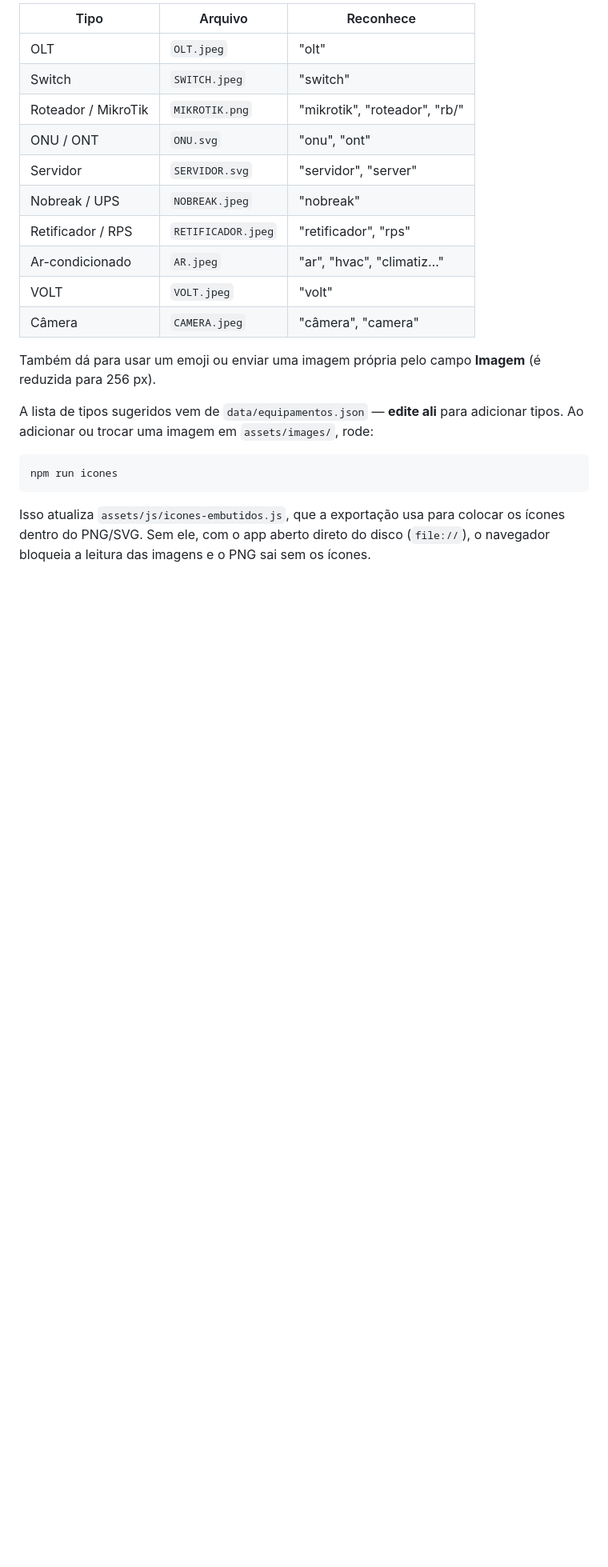
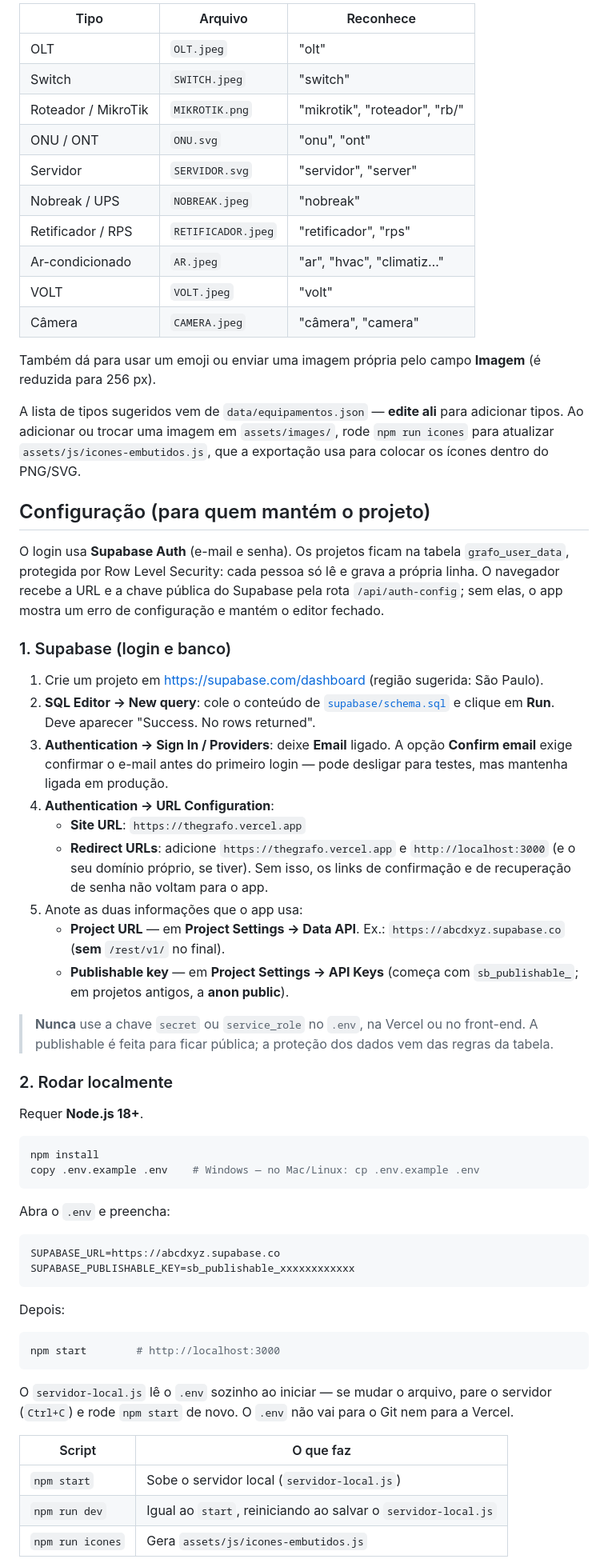
Before and after one commit to iago069/Grafo-project, a Markdown page: README.md, the part around one of its changes. Shown at 80% size. GitHub-like rendering; blank space fills up the shorter version.

````diff
--- a/README.md
+++ b/README.md
@@ -221,10 +163,53 @@ O ícone é escolhido pelo tipo ou nome do equipamento, ou manualmente no editor
 
 Também dá para usar um emoji ou enviar uma imagem própria pelo campo **Imagem** (é reduzida para 256 px).
 
-A lista de tipos sugeridos vem de `data/equipamentos.json` — **edite ali** para adicionar tipos. Ao adicionar ou trocar uma imagem em `assets/images/`, rode:
+A lista de tipos sugeridos vem de `data/equipamentos.json` — **edite ali** para adicionar tipos. Ao adicionar ou trocar uma imagem em `assets/images/`, rode `npm run icones` para atualizar `assets/js/icones-embutidos.js`, que a exportação usa para colocar os ícones dentro do PNG/SVG.
+
+## Configuração (para quem mantém o projeto)
+
+O login usa **Supabase Auth** (e-mail e senha). Os projetos ficam na tabela `grafo_user_data`, protegida por Row Level Security: cada pessoa só lê e grava a própria linha. O navegador recebe a URL e a chave pública do Supabase pela rota `/api/auth-config`; sem elas, o app mostra um erro de configuração e mantém o editor fechado.
+
+### 1. Supabase (login e banco)
+
+1. Crie um projeto em https://supabase.com/dashboard (região sugerida: São Paulo).
+2. **SQL Editor → New query**: cole o conteúdo de [`supabase/schema.sql`](supabase/schema.sql) e clique em **Run**. Deve aparecer "Success. No rows returned".
+3. **Authentication → Sign In / Providers**: deixe **Email** ligado. A opção **Confirm email** exige confirmar o e-mail antes do primeiro login — pode desligar para testes, mas mantenha ligada em produção.
+4. **Authentication → URL Configuration**:
+   - **Site URL**: `https://thegrafo.vercel.app`
+   - **Redirect URLs**: adicione `https://thegrafo.vercel.app` e `http://localhost:3000` (e o seu domínio próprio, se tiver). Sem isso, os links de confirmação e de recuperação de senha não voltam para o app.
+5. Anote as duas informações que o app usa:
+   - **Project URL** — em **Project Settings → Data API**. Ex.: `https://abcdxyz.supabase.co` (**sem** `/rest/v1/` no final).
+   - **Publishable key** — em **Project Settings → API Keys** (começa com `sb_publishable_`; em projetos antigos, a **anon public**).
+
+> **Nunca** use a chave `secret` ou `service_role` no `.env`, na Vercel ou no front-end. A publishable é feita para ficar pública; a proteção dos dados vem das regras da tabela.
+
+### 2. Rodar localmente
+
+Requer **Node.js 18+**.
 
 ```bash
-npm run icones
+npm install
+copy .env.example .env    # Windows — no Mac/Linux: cp .env.example .env
 ```
 
-Isso atualiza `assets/js/icones-embutidos.js`, que a exportação usa para colocar os ícones dentro do PNG/SVG. Sem ele, com o app aberto direto do disco (`file://`), o navegador bloqueia a leitura das imagens e o PNG sai sem os ícones.
+Abra o `.env` e preencha:
+
+```
+SUPABASE_URL=https://abcdxyz.supabase.co
+SUPABASE_PUBLISHABLE_KEY=sb_publishable_xxxxxxxxxxxx
+```
+
+Depois:
+
+```bash
+npm start        # http://localhost:3000
+```
+
+O `servidor-local.js` lê o `.env` sozinho ao iniciar — se mudar o arquivo, pare o servidor (`Ctrl+C`) e rode `npm start` de novo. O `.env` não vai para o Git nem para a Vercel.
+
+| Script | O que faz |
+|---|---|
+| `npm start` | Sobe o servidor local (`servidor-local.js`) |
+| `npm run dev` | Igual ao `start`, reiniciando ao salvar o `servidor-local.js` |
+| `npm run icones` | Gera `assets/js/icones-embutidos.js` |
+
````
Also changed, not shown: other parts of README.md (+68 -88 lines).
